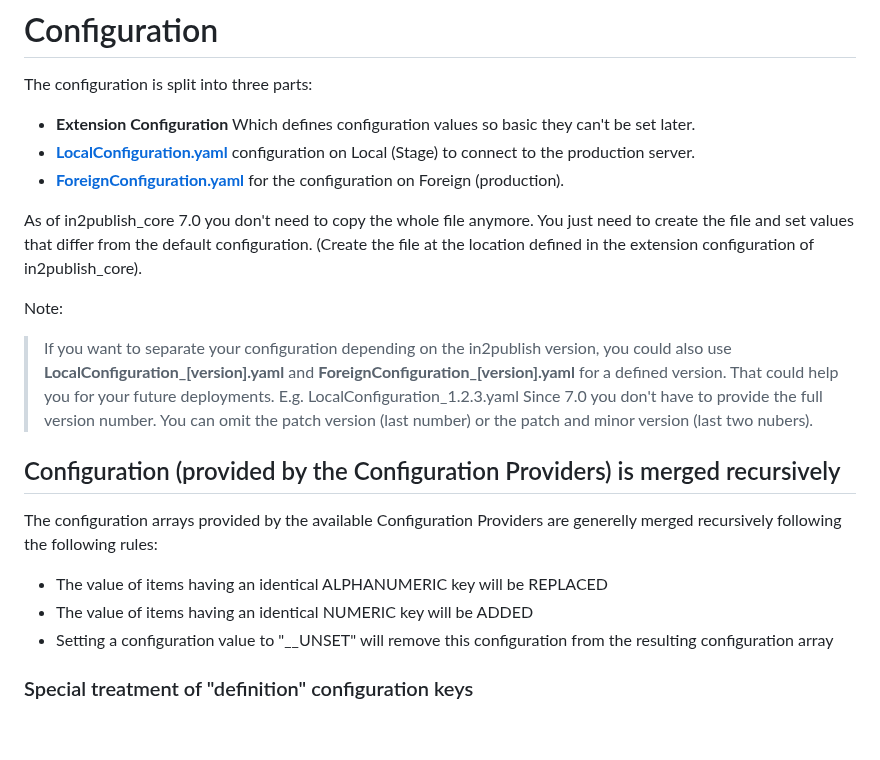
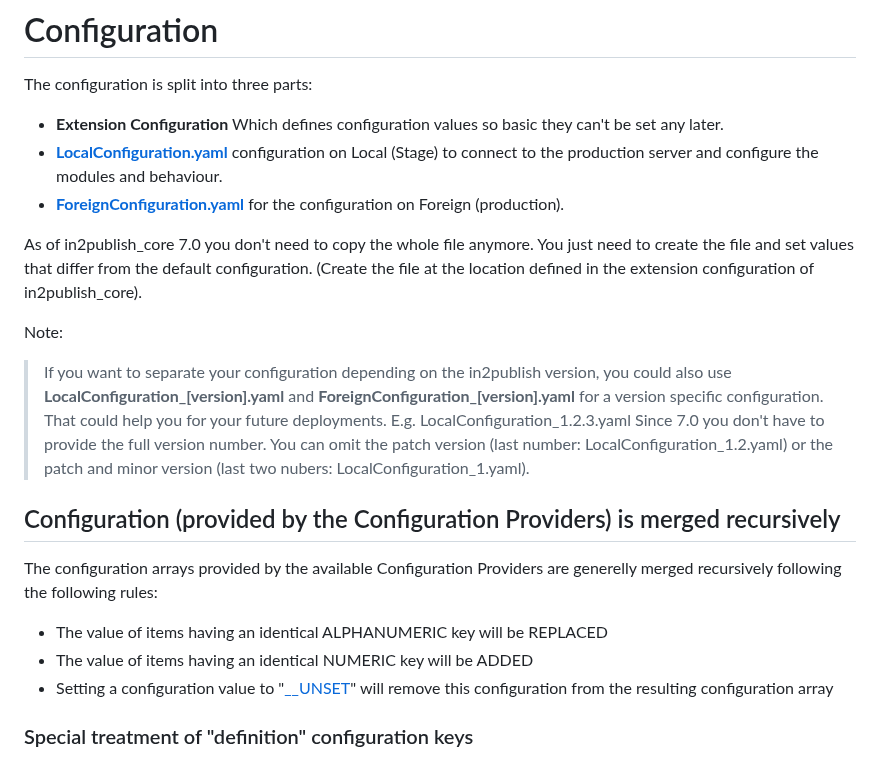
Before and after one commit to in2code-de/in2publish_core, a Markdown page: Documentation/Installation/3_Configuration.md, the part around one of its changes. Rendered like a GitHub page; blank space fills up the shorter version.

```diff
--- a/Documentation/Installation/3_Configuration.md
+++ b/Documentation/Installation/3_Configuration.md
@@ -1,16 +1,17 @@
 # Configuration
 
 The configuration is split into three parts:
-* **Extension Configuration** Which defines configuration values so basic they can't be set later.
-* **[LocalConfiguration.yaml](../../Configuration/Yaml/LocalConfiguration.yaml.example)** configuration on Local (Stage) to connect to the production server.
+* **Extension Configuration** Which defines configuration values so basic they can't be set any later.
+* **[LocalConfiguration.yaml](../../Configuration/Yaml/LocalConfiguration.yaml.example)** configuration on Local (Stage) to connect to the production server and configure the modules and behaviour.
 * **[ForeignConfiguration.yaml](../../Configuration/Yaml/ForeignConfiguration.yaml.example)** for the configuration on Foreign (production).
 
 As of in2publish_core 7.0 you don't need to copy the whole file anymore.
 You just need to create the file and set values that differ from the default configuration. (Create the file at the location defined in the extension configuration of in2publish_core).
 
 Note:
-> If you want to separate your configuration depending on the in2publish version, you could also use **LocalConfiguration_[version].yaml** and **ForeignConfiguration_[version].yaml** for a defined version. That could help you for your future deployments. E.g. LocalConfiguration_1.2.3.yaml
-> Since 7.0 you don't have to provide the full version number. You can omit the patch version (last number) or the patch and minor version (last two nubers).
+> If you want to separate your configuration depending on the in2publish version, you could also use **LocalConfiguration_[version].yaml** and **ForeignConfiguration_[version].yaml** for a version specific configuration.
+> That could help you for your future deployments. E.g. LocalConfiguration_1.2.3.yaml
+> Since 7.0 you don't have to provide the full version number. You can omit the patch version (last number: LocalConfiguration_1.2.yaml) or the patch and minor version (last two nubers: LocalConfiguration_1.yaml).
 
 ## Configuration (provided by the Configuration Providers) is merged recursively
 
@@ -18,7 +19,7 @@ The configuration arrays provided by the available Configuration Providers are g
 
 * The value of items having an identical ALPHANUMERIC key will be REPLACED
 * The value of items having an identical NUMERIC key will be ADDED
-* Setting a configuration value to "__UNSET" will remove this configuration from the resulting configuration array
+* Setting a configuration value to "[__UNSET](#unset)" will remove this configuration from the resulting configuration array
 
 ### Special treatment of "definition" configuration keys
 
```
Also changed, not shown: other parts of Documentation/Installation/3_Configuration.md (+30 -0 lines), Documentation/Installation/_img/95_tools_config_unset_cropped.png (added), Documentation/Installation/_img/95_tools_show_config.png (added).
